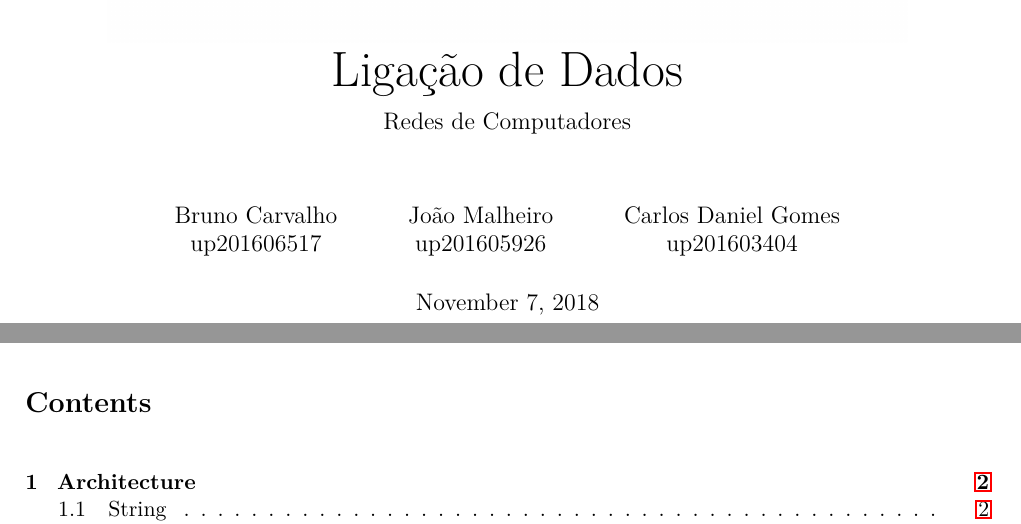
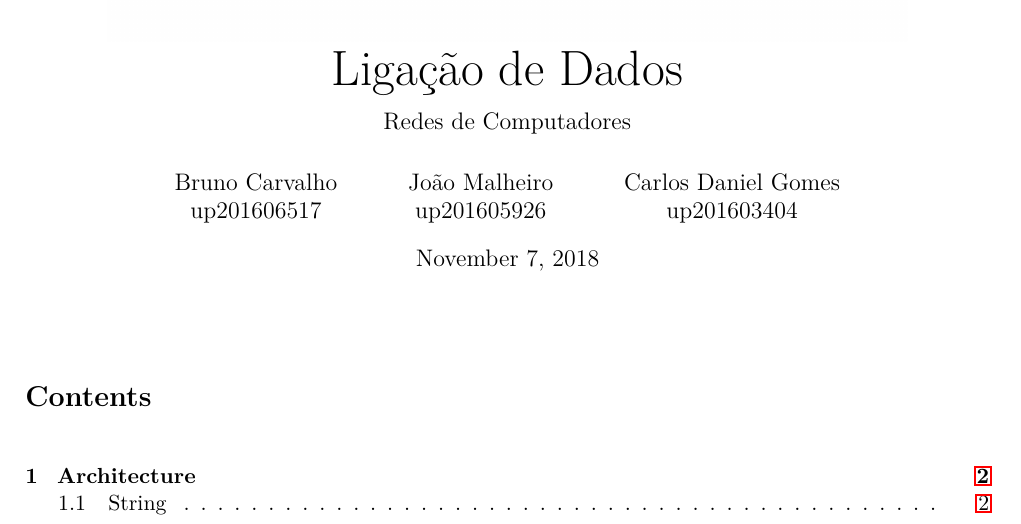
Before and after one commit to Brunovsky/FEUP-RCOM, a LaTeX document (proj-1/report/main.tex): two parts of pages 1 and 2 of 7 before the commit and part of page 1 of 6 after it, the two joined at a grey line, cut so that both start at the same text. Compiled offline with pdfLaTeX.

Commit message:
Pre-merge

```diff
--- a/proj-1/report/main.tex
+++ b/proj-1/report/main.tex
@@ -1,4 +1,4 @@
-\documentclass[11pt,a4paper,portrait,titlepage]{article}
+\documentclass[11pt,a4paper,portrait,notitlepage]{article}
 
 \usepackage{./styles/main}
 
```
Also changed, not shown: proj-1/report/contents/contents.tex (+2 -2 lines), proj-1/report/main.pdf.
